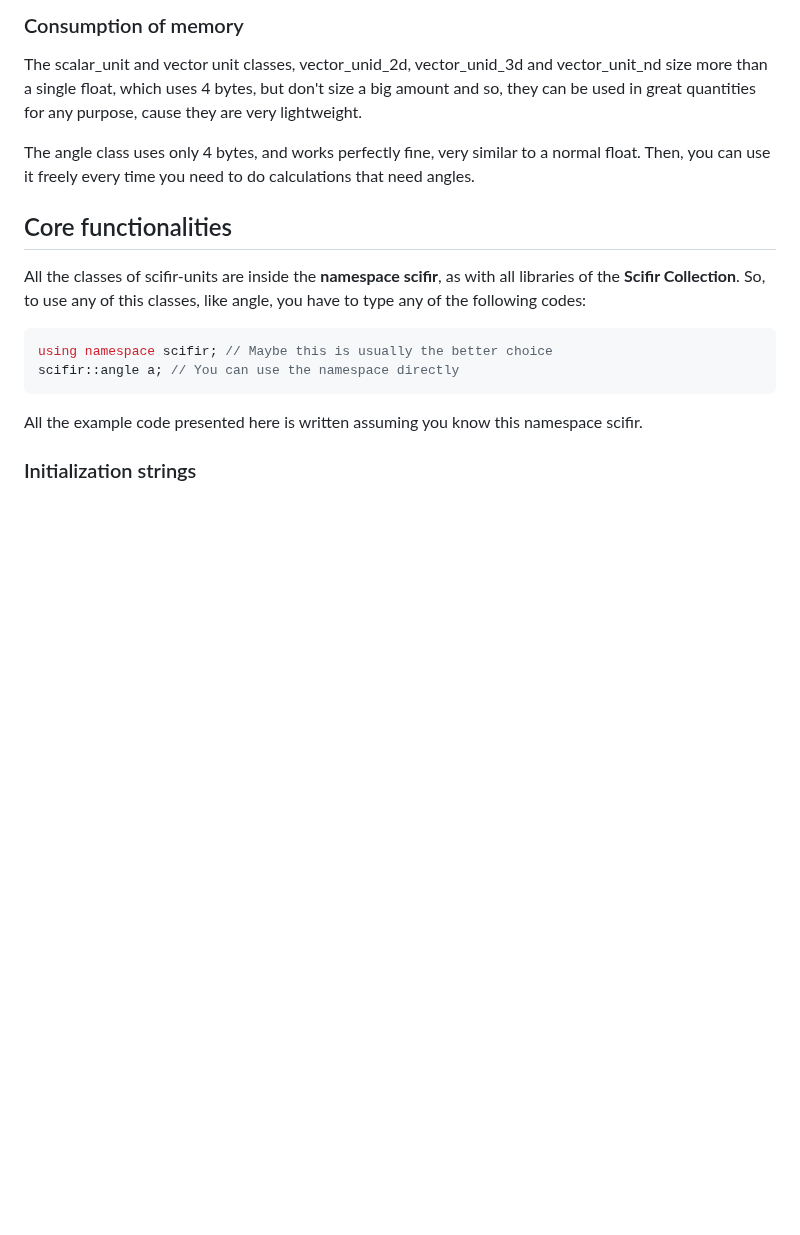
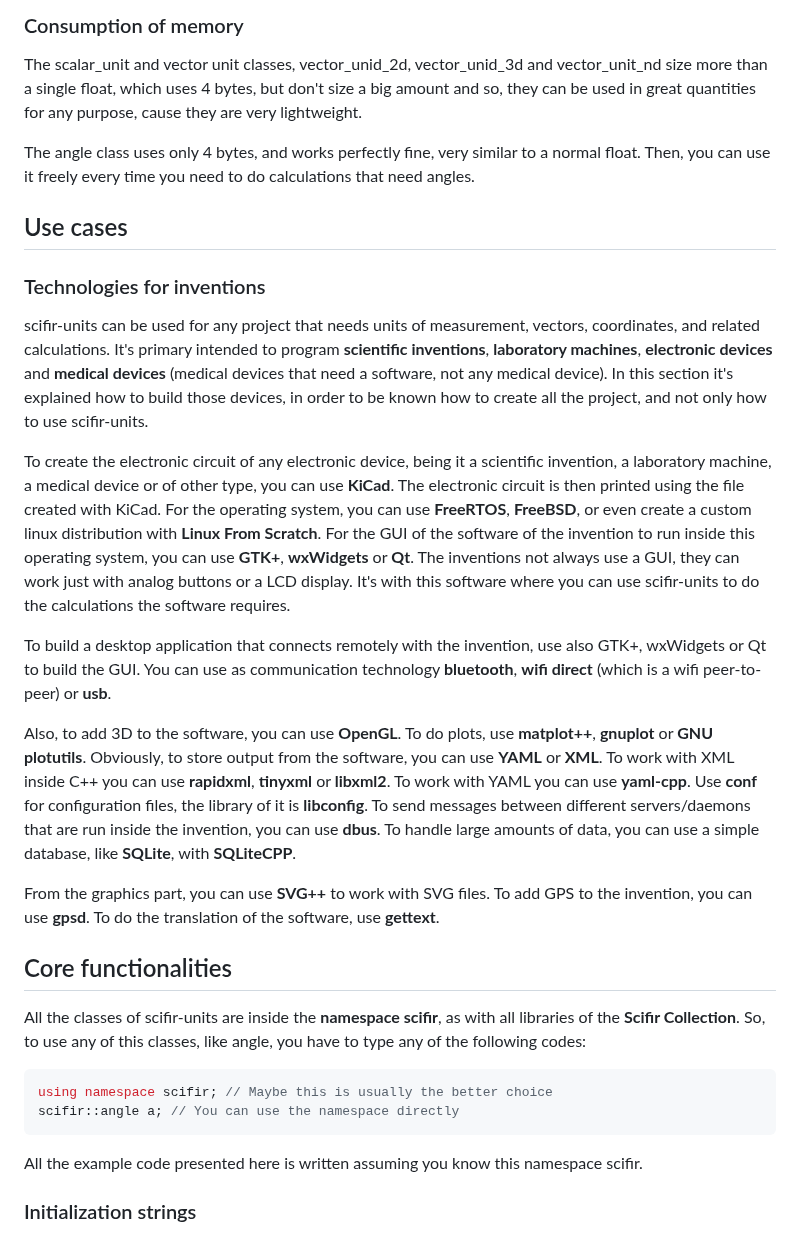
Before and after one commit to scifir/scifir-units, a Markdown page: README.md, the part around the change. GitHub-like rendering; blank space fills up the shorter version.

Commit message:
File README.md updated, the explanation of which technologies and libraries to use for inventions that usually need scifir-units has been added

```diff
--- a/README.md
+++ b/README.md
@@ -288,6 +288,20 @@ The conventions for storing informatic data are the following:
 The scalar_unit and vector unit classes, vector_unid_2d, vector_unid_3d and vector_unit_nd size more than a single float, which uses 4 bytes, but don't size a big amount and so, they can be used in great quantities for any purpose, cause they are very lightweight.
 
 The angle class uses only 4 bytes, and works perfectly fine, very similar to a normal float. Then, you can use it freely every time you need to do calculations that need angles.
+
+## Use cases
+
+### Technologies for inventions
+
+scifir-units can be used for any project that needs units of measurement, vectors, coordinates, and related calculations. It's primary intended to program **scientific inventions**, **laboratory machines**, **electronic devices** and **medical devices** (medical devices that need a software, not any medical device). In this section it's explained how to build those devices, in order to be known how to create all the project, and not only how to use scifir-units.
+
+To create the electronic circuit of any electronic device, being it a scientific invention, a laboratory machine, a medical device or of other type, you can use **KiCad**. The electronic circuit is then printed using the file created with KiCad. For the operating system, you can use **FreeRTOS**, **FreeBSD**, or even create a custom linux distribution with **Linux From Scratch**. For the GUI of the software of the invention to run inside this operating system, you can use **GTK+**, **wxWidgets** or **Qt**. The inventions not always use a GUI, they can work just with analog buttons or a LCD display. It's with this software where you can use scifir-units to do the calculations the software requires.
+
+To build a desktop application that connects remotely with the invention, use also GTK+, wxWidgets or Qt to build the GUI. You can use as communication technology **bluetooth**, **wifi direct** (which is a wifi peer-to-peer) or **usb**.
+
+Also, to add 3D to the software, you can use **OpenGL**. To do plots, use **matplot++**, **gnuplot** or **GNU plotutils**. Obviously, to store output from the software, you can use **YAML** or **XML**. To work with XML inside C++ you can use **rapidxml**, **tinyxml** or **libxml2**. To work with YAML you can use **yaml-cpp**. Use **conf** for configuration files, the library of it is **libconfig**. To send messages between different servers/daemons that are run inside the invention, you can use **dbus**. To handle large amounts of data, you can use a simple database, like **SQLite**, with **SQLiteCPP**.
+
+From the graphics part, you can use **SVG++** to work with SVG files. To add GPS to the invention, you can use **gpsd**. To do the translation of the software, use **gettext**.
 
 ## Core functionalities
 
```
